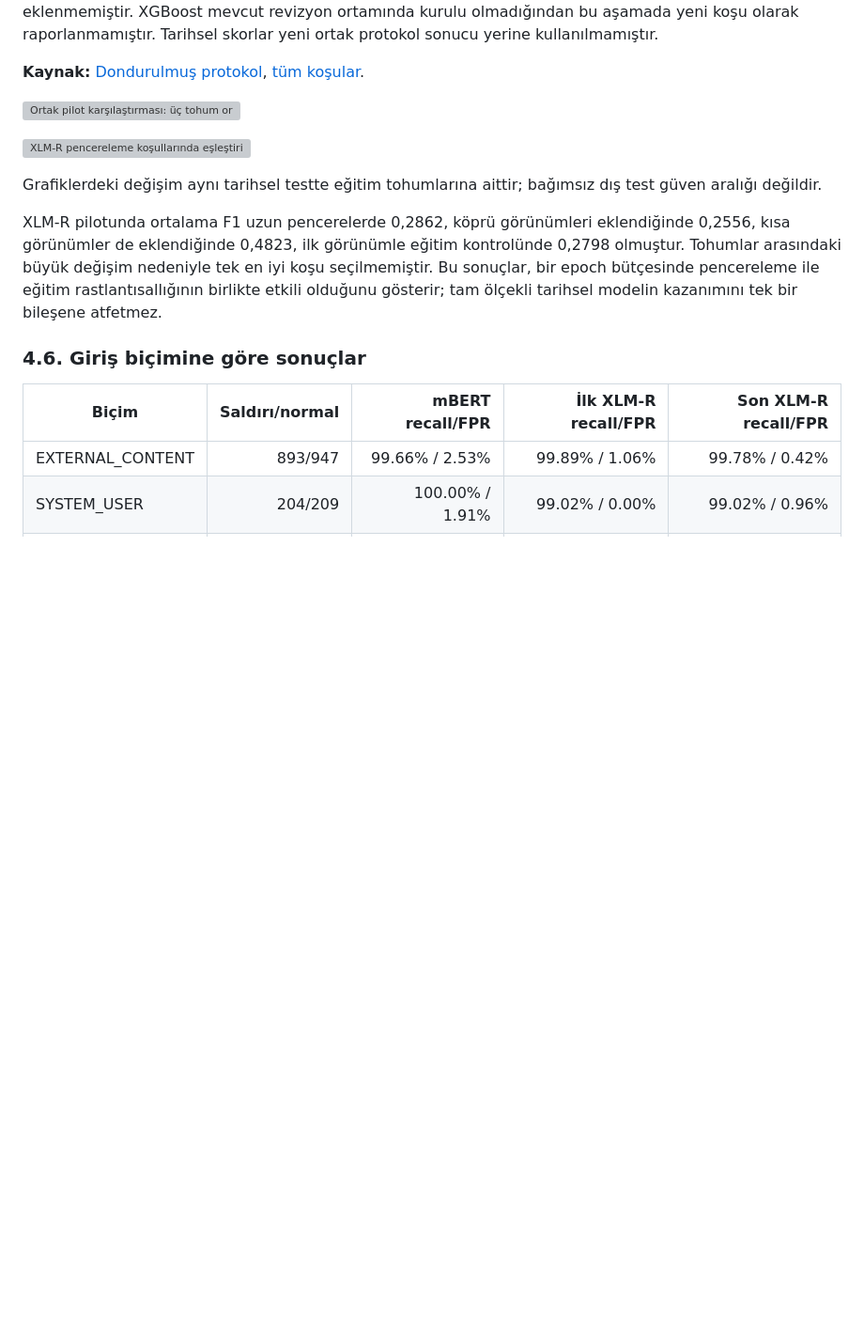
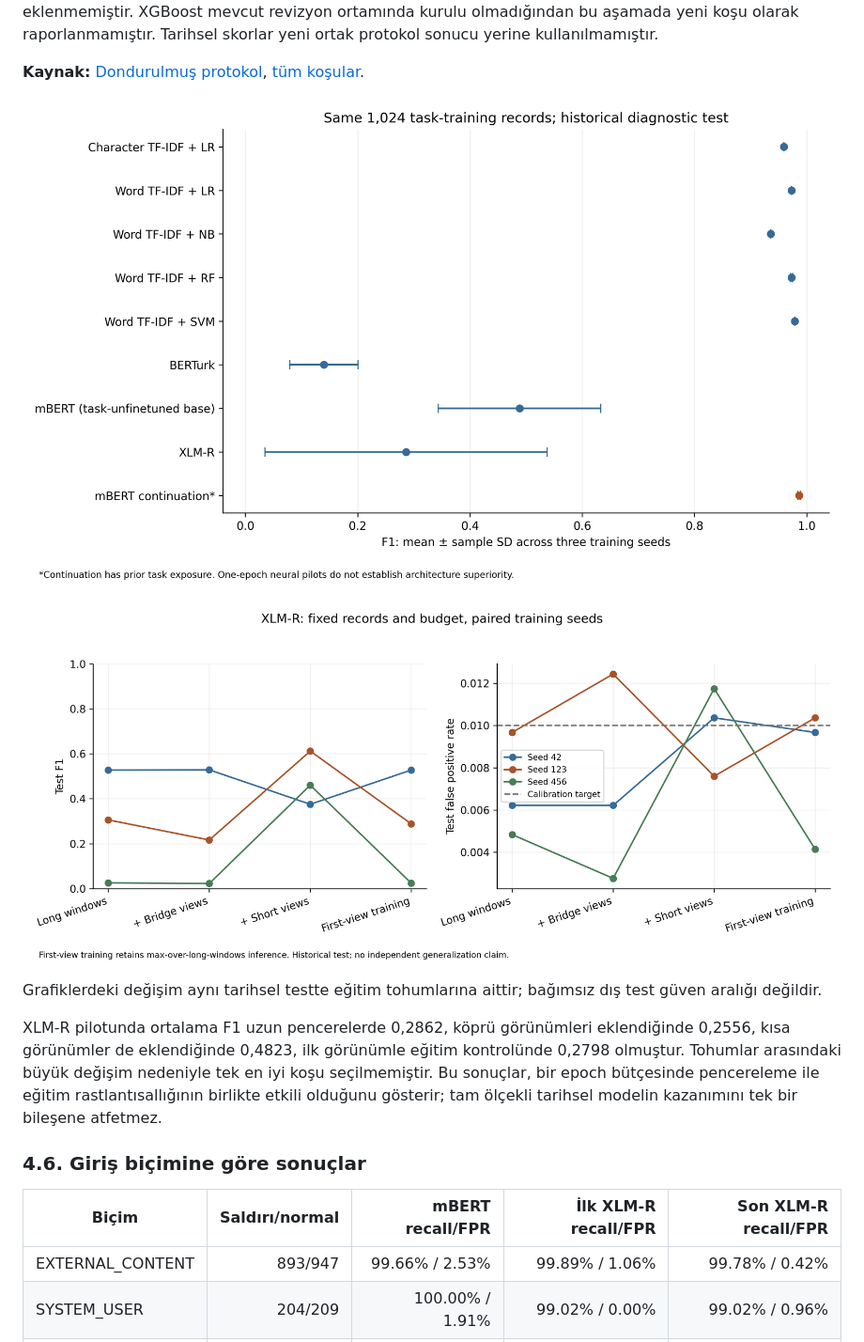
Before and after one commit to Bayrak-tar/Quiz-App, a Markdown page: deneme.md, the part around one of its changes. Shown at 94% size. Rendered like a GitHub page; pictures changed too: deneme_gorseller/pilot_comparison.png (added), deneme_gorseller/xlmr_paired_seeds.png (added); blank space fills up the shorter version; grey boxes are pictures that could not be loaded.

Commit message:
deneme.md: SCI makale taslağını güncelle ve görselleri ekle
Co-Authored-By: Claude Opus 5.5 <noreply@anthropic.com>

```diff
--- a/deneme.md
+++ b/deneme.md
@@ -302,9 +315,9 @@ Tarihsel mDeBERTa denemeleri sonlu olmayan kayıp nedeniyle tamamlanmamıştır;
 
 
 
-![Ortak pilot karşılaştırması: üç tohum ortalaması ve standart sapması](artifacts/publication_revision_20261107/figures_final/pilot_comparison.png)
+![Ortak pilot karşılaştırması: üç tohum ortalaması ve standart sapması](deneme_gorseller/pilot_comparison.png)
 
-![XLM-R pencereleme koşullarında eşleştirilmiş tohum sonuçları](artifacts/publication_revision_20261107/figures_final/xlmr_paired_seeds.png)
+![XLM-R pencereleme koşullarında eşleştirilmiş tohum sonuçları](deneme_gorseller/xlmr_paired_seeds.png)
 
 Grafiklerdeki değişim aynı tarihsel testte eğitim tohumlarına aittir; bağımsız dış test güven aralığı değildir.
 
```
Also changed, not shown: other parts of deneme.md (+15 -2 lines), deneme_gorseller/figure_1_format_detection_and_quote_errors.png (added), deneme_gorseller/normal_review_burden.png (added).
